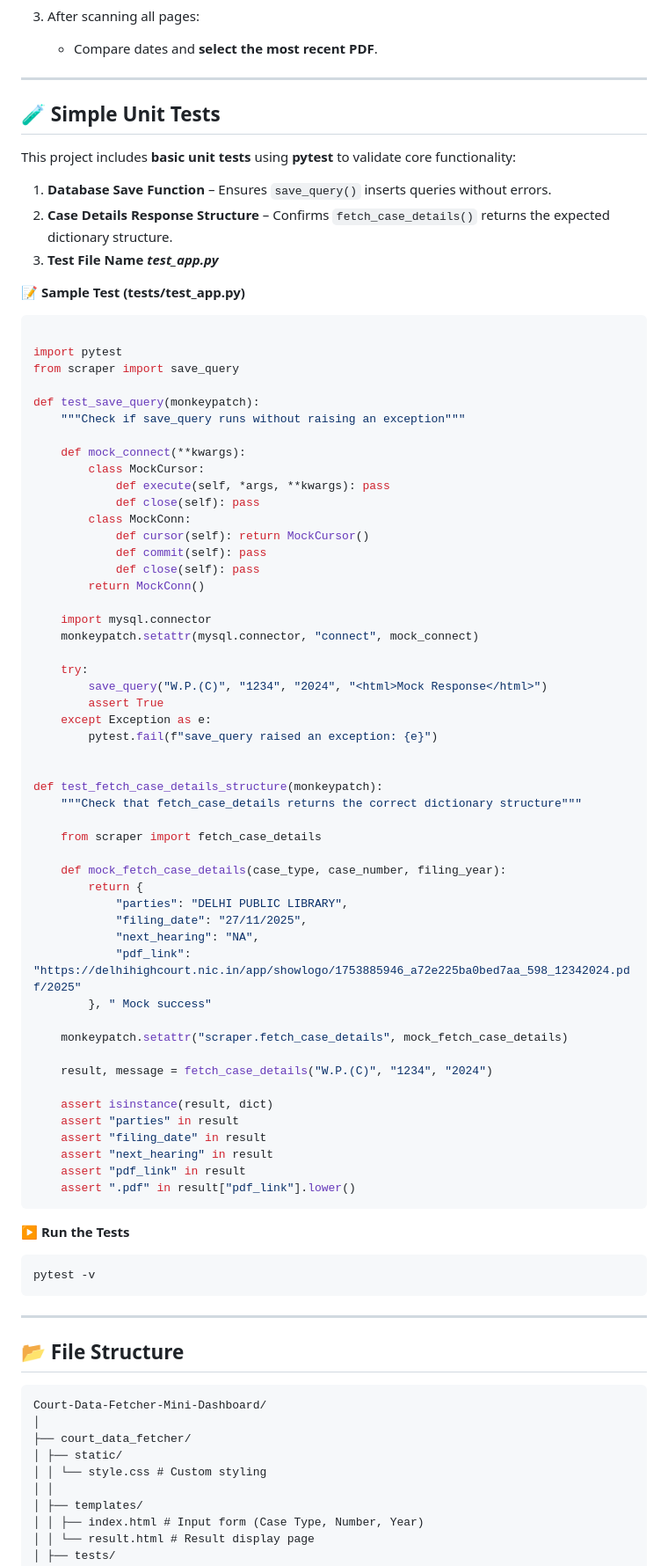
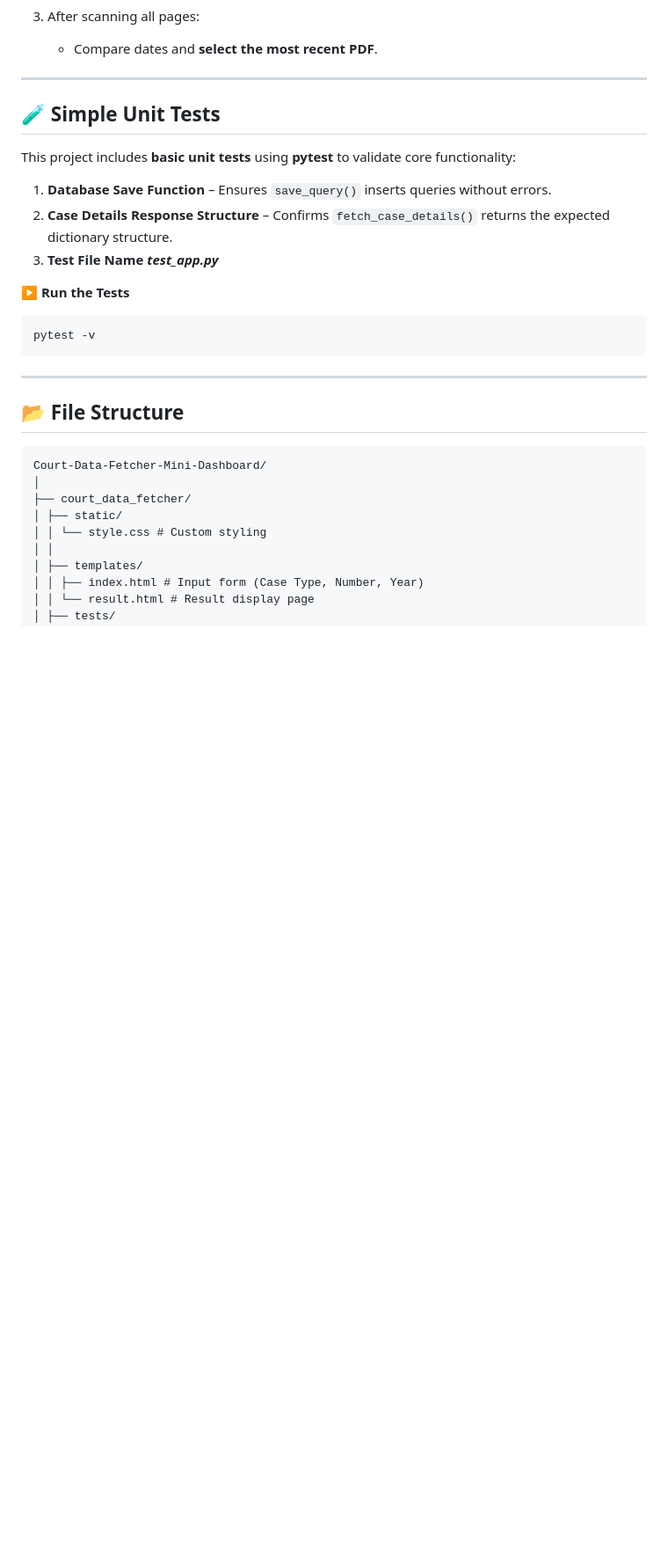
Before and after one commit to Subhajit75/Court-Data-Fetcher-Mini-Dashboard, a Markdown page: README.md, the part around the change. Shown at 88% size. Rendered like a GitHub page; blank space fills up the shorter version.

````diff
--- a/README.md
+++ b/README.md
@@ -121,60 +121,6 @@ This project includes **basic unit tests** using **pytest** to validate core fun
 2. **Case Details Response Structure** – Confirms `fetch_case_details()` returns the expected dictionary structure.
 3. **Test File Name** ***test_app.py***
 
-
-**📝 Sample Test (tests/test_app.py)**
-```python
-
-import pytest
-from scraper import save_query
-
-def test_save_query(monkeypatch):
-    """Check if save_query runs without raising an exception"""
-
-    def mock_connect(**kwargs):
-        class MockCursor:
-            def execute(self, *args, **kwargs): pass
-            def close(self): pass
-        class MockConn:
-            def cursor(self): return MockCursor()
-            def commit(self): pass
-            def close(self): pass
-        return MockConn()
-
-    import mysql.connector
-    monkeypatch.setattr(mysql.connector, "connect", mock_connect)
-
-    try:
-        save_query("W.P.(C)", "1234", "2024", "<html>Mock Response</html>")
-        assert True
-    except Exception as e:
-        pytest.fail(f"save_query raised an exception: {e}")
-
-
-def test_fetch_case_details_structure(monkeypatch):
-    """Check that fetch_case_details returns the correct dictionary structure"""
-
-    from scraper import fetch_case_details
-
-    def mock_fetch_case_details(case_type, case_number, filing_year):
-        return {
-            "parties": "DELHI PUBLIC LIBRARY",
-            "filing_date": "27/11/2025",
-            "next_hearing": "NA",
-            "pdf_link": "https://delhihighcourt.nic.in/app/showlogo/1753885946_a72e225ba0bed7aa_598_12342024.pdf/2025"
-        }, " Mock success"
-
-    monkeypatch.setattr("scraper.fetch_case_details", mock_fetch_case_details)
-
-    result, message = fetch_case_details("W.P.(C)", "1234", "2024")
-
-    assert isinstance(result, dict)
-    assert "parties" in result
-    assert "filing_date" in result
-    assert "next_hearing" in result
-    assert "pdf_link" in result
-    assert ".pdf" in result["pdf_link"].lower()
-```
 **▶️ Run the Tests**
 ```brash
 pytest -v
````
